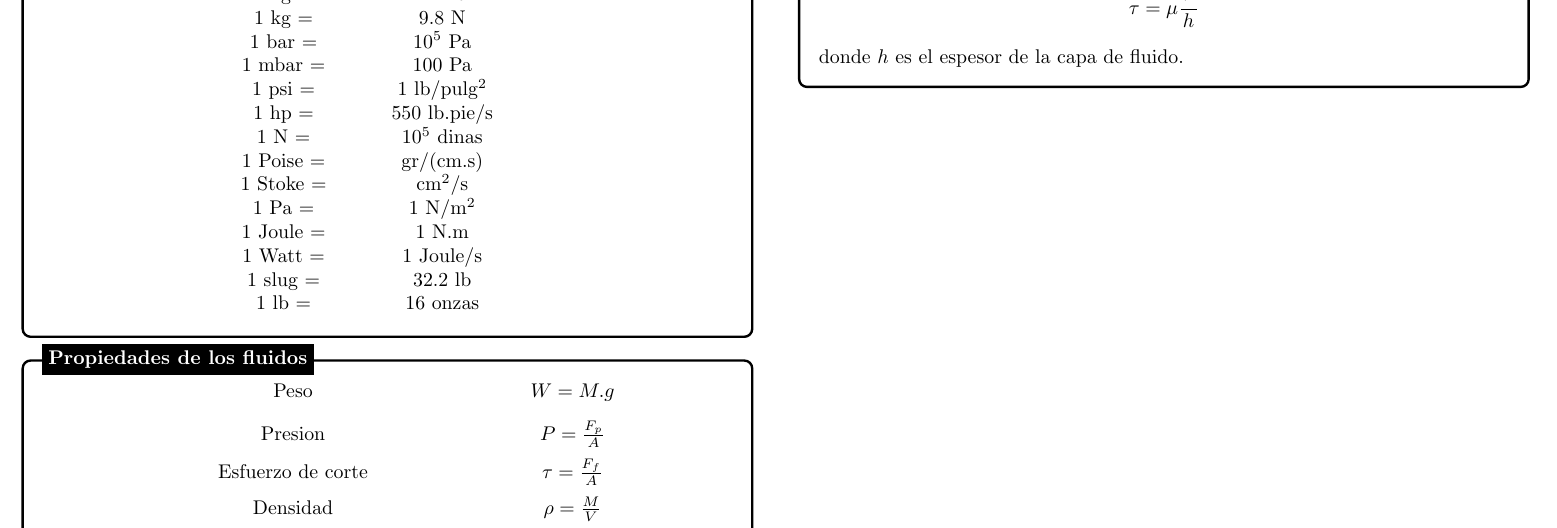
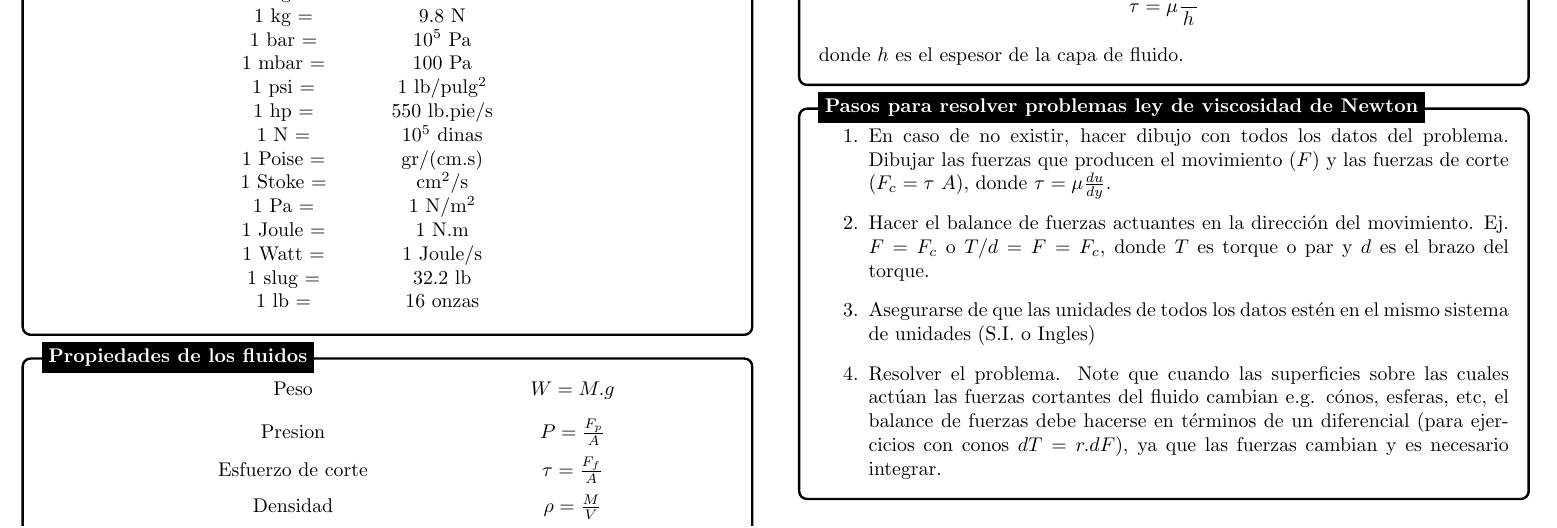
Before and after one commit to lamhydro/fluidMechanics, a LaTeX document (hwks/hwk01/suma1.tex): part of the page, cut so that both start at the same text. Compiled offline with pdfLaTeX.

Commit message:
updating the summary

```diff
--- a/hwks/hwk01/suma1.tex
+++ b/hwks/hwk01/suma1.tex
@@ -163,5 +163,21 @@ donde $\tau$ es el esfuerzo de corte, $u$ es la velocidad en funci\'on de $y$ y
 %------------ Variation of Parameters Header ---------------------
 \node[fancytitle, right=10pt] at (box.north west) {Ley de viscosidad de Newton};
 \end{tikzpicture}
+
+\begin{tikzpicture}
+\node [mybox] (box){%
+    \begin{minipage}{0.45\textwidth}
+    \begin{enumerate}
+    \item En caso de no existir, hacer dibujo con todos los datos del problema. Dibujar las fuerzas que producen el movimiento ($F$) y las fuerzas de corte ($F_c =\tau\ A$), donde $\tau = \mu \frac{du}{dy}$.
+    \item Hacer el balance de fuerzas actuantes en la direcci\'on del movimiento. Ej. $F=F_c$ o $T/d=F=F_c$, donde $T$ es torque o par y $d$ es el brazo del torque.
+    \item Asegurarse de que las unidades de todos los datos est\'en en el mismo sistema de unidades (S.I. o Ingles)
+    \item Resolver el problema. Note que cuando las superficies sobre las cuales act\'uan las fuerzas cortantes del fluido cambian e.g. c\'onos, esferas, etc, el balance de fuerzas debe hacerse en t\'erminos de un diferencial (para ejercicios con conos $dT=r.dF$), ya que las fuerzas cambian y es necesario integrar.
+    \end{enumerate}
+    \end{minipage}
+};
+%------------ Variation of Parameters Header ---------------------
+\node[fancytitle, right=10pt] at (box.north west) {Pasos para resolver problemas ley de viscosidad de Newton};
+\end{tikzpicture}
+
 \end{multicols*}
 \end{document}
```
Also changed, not shown: hwks/hwk01/suma1.pdf.
